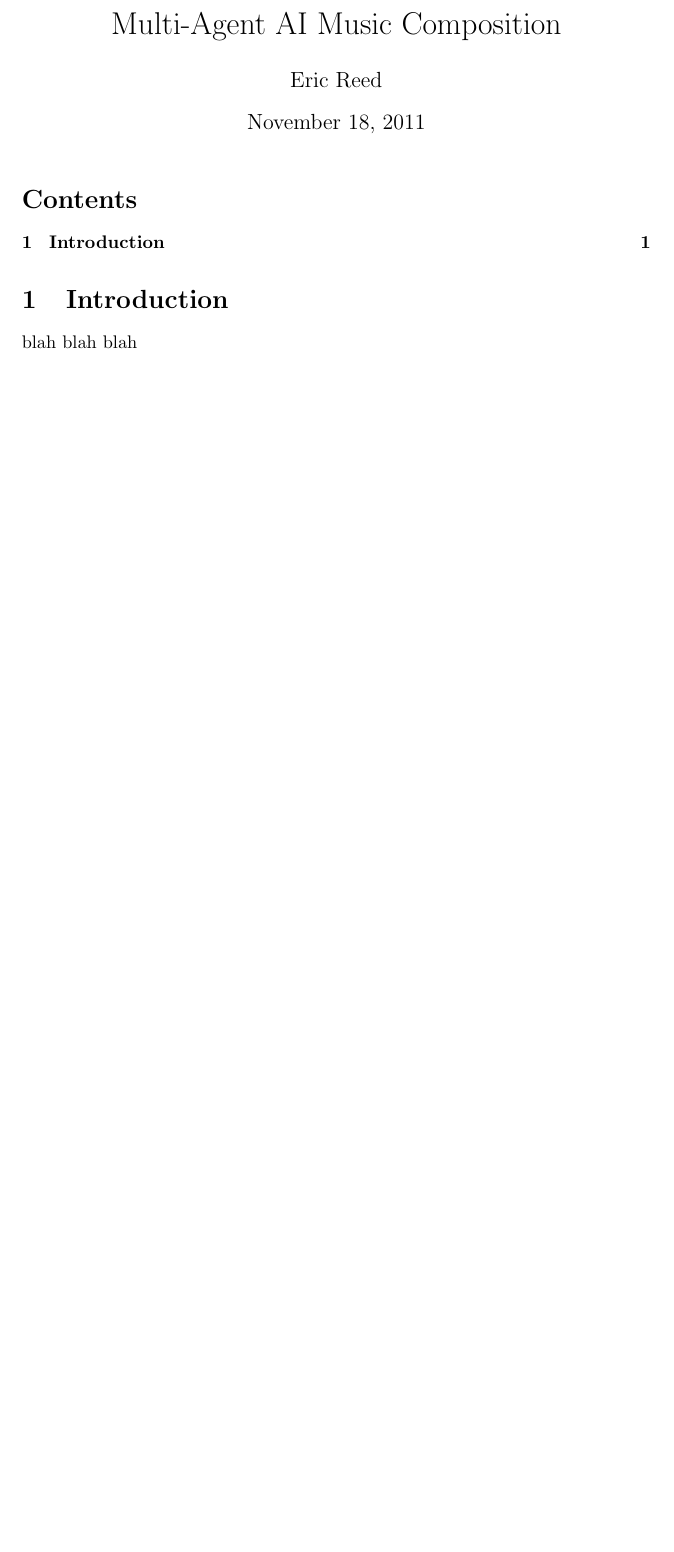
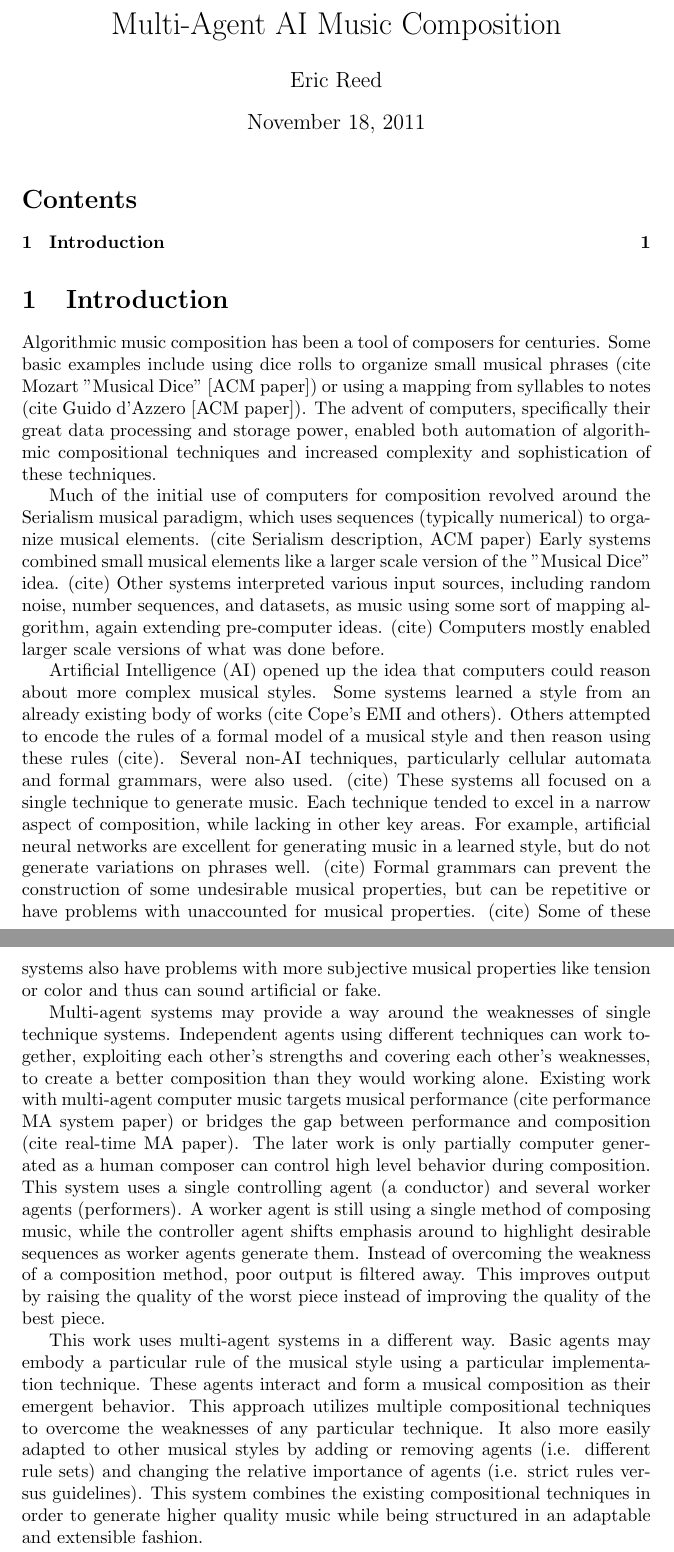
Before and after one commit to anasazi/Multi-Agent-AI-Music-Composition, a LaTeX thesis (paper/thesis.tex, which reads paper/introduction.tex): part of the page before the commit and two parts of pages 1 and 2 of 2 after it, the two joined at a grey line, cut so that both start at the same text, the shorter picture padded with empty space. Compiled offline with pdfLaTeX.

Commit message:
initial introduction draft. still need's citations

```diff
--- a/paper/introduction.tex
+++ b/paper/introduction.tex
@@ -1,2 +1,35 @@
 \section{Introduction}
-blah blah blah
+
+Algorithmic music composition has been a tool of composers for centuries.
+Some basic examples include using dice rolls to organize small musical phrases (cite Mozart "Musical Dice" [ACM paper]) or using a mapping from syllables to notes (cite Guido d'Azzero [ACM paper]).
+The advent of computers, specifically their great data processing and storage power, enabled both automation of algorithmic compositional techniques and increased complexity and sophistication of these techniques.
+
+Much of the initial use of computers for composition revolved around the Serialism musical paradigm, which uses sequences (typically numerical) to organize musical elements. (cite Serialism description, ACM paper)
+Early systems combined small musical elements like a larger scale version of the "Musical Dice" idea. (cite)
+Other systems interpreted various input sources, including random noise, number sequences, and datasets, as music using some sort of mapping algorithm, again extending pre-computer ideas. (cite)
+Computers mostly enabled larger scale versions of what was done before.
+
+Artificial Intelligence (AI) opened up the idea that computers could reason about more complex musical styles.
+Some systems learned a style from an already existing body of works (cite Cope's EMI and others).
+Others attempted to encode the rules of a formal model of a musical style and then reason using these rules (cite).
+Several non-AI techniques, particularly cellular automata and formal grammars, were also used. (cite)
+These systems all focused on a single technique to generate music.
+Each technique tended to excel in a narrow aspect of composition, while lacking in other key areas.
+For example, artificial neural networks are excellent for generating music in a learned style, but do not generate variations on phrases well. (cite)
+Formal grammars can prevent the construction of some undesirable musical properties, but can be repetitive or have problems with unaccounted for musical properties. (cite)
+Some of these systems also have problems with more subjective musical properties like tension or color and thus can sound artificial or fake.
+
+Multi-agent systems may provide a way around the weaknesses of single technique systems.
+Independent agents using different techniques can work together, exploiting each other's strengths and covering each other's weaknesses, to create a better composition than they would working alone.
+Existing work with multi-agent computer music targets musical performance (cite performance MA system paper) or bridges the gap between performance and composition (cite real-time MA paper).
+The later work is only partially computer generated as a human composer can control high level behavior during composition.
+This system uses a single controlling agent (a conductor) and several worker agents (performers).
+A worker agent is still using a single method of composing music, while the controller agent shifts emphasis around to highlight desirable sequences as worker agents generate them.
+Instead of overcoming the weakness of a composition method, poor output is filtered away.
+This improves output by raising the quality of the worst piece instead of improving the quality of the best piece.
+
+This work uses multi-agent systems in a different way. Basic agents may embody a particular rule of the musical style using a particular implementation technique.
+These agents interact and form a musical composition as their emergent behavior.
+This approach utilizes multiple compositional techniques to overcome the weaknesses of any particular technique.
+It also more easily adapted to other musical styles by adding or removing agents (i.e. different rule sets) and changing the relative importance of agents (i.e. strict rules versus guidelines).
+This system combines the existing compositional techniques in order to generate higher quality music while being structured in an adaptable and extensible fashion.
```
